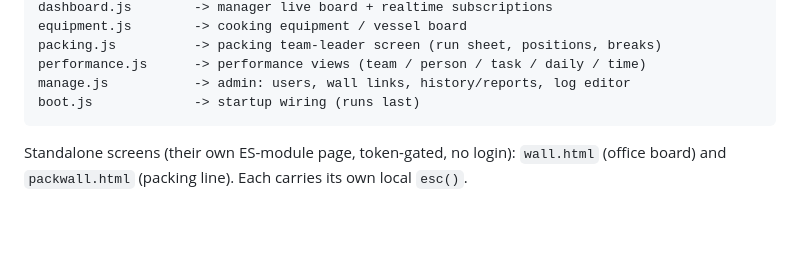
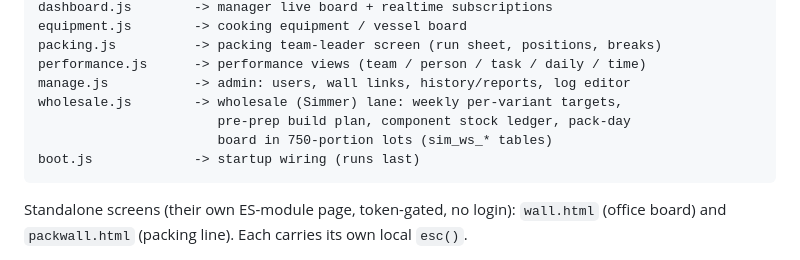
Before and after one commit to willagpt/chefly-sim-tracker, a Markdown page: ARCHITECTURE.md, the part around the change. GitHub-like rendering; blank space fills up the shorter version.

Commit message:
Wholesale module part 2/3: wholesale.js + sim_ws_* migration + architecture note
The migration has already been applied to the live database via Supabase
(tables created + seeded from the approved Simmer recipe workbook); the
file is the versioned record. index.html/auth.js wiring lands next.

````diff
--- a/ARCHITECTURE.md
+++ b/ARCHITECTURE.md
@@ -23,6 +23,9 @@ equipment.js        -> cooking equipment / vessel board
 packing.js          -> packing team-leader screen (run sheet, positions, breaks)
 performance.js      -> performance views (team / person / task / daily / time)
 manage.js           -> admin: users, wall links, history/reports, log editor
+wholesale.js        -> wholesale (Simmer) lane: weekly per-variant targets,
+                       pre-prep build plan, component stock ledger, pack-day
+                       board in 750-portion lots (sim_ws_* tables)
 boot.js             -> startup wiring (runs last)
 ```
 
````
